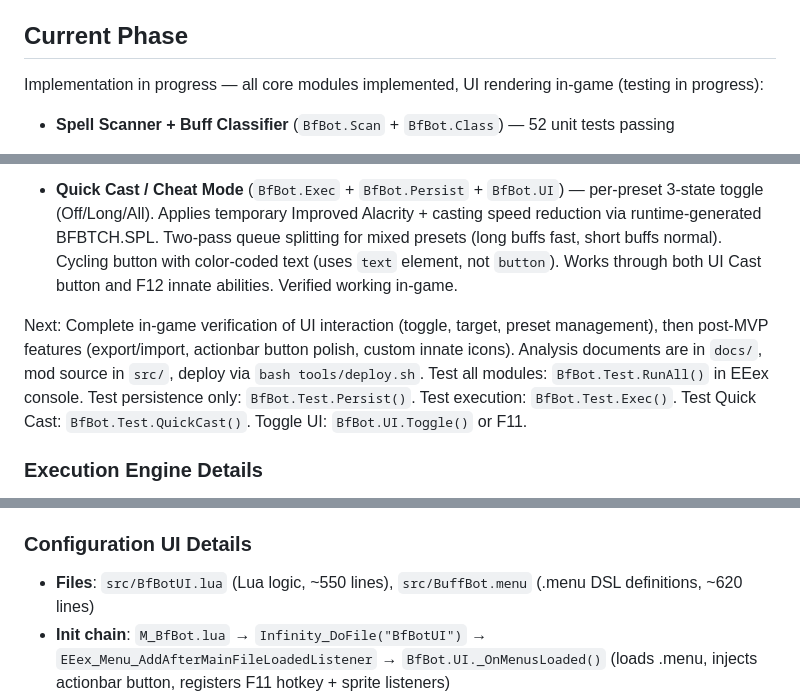
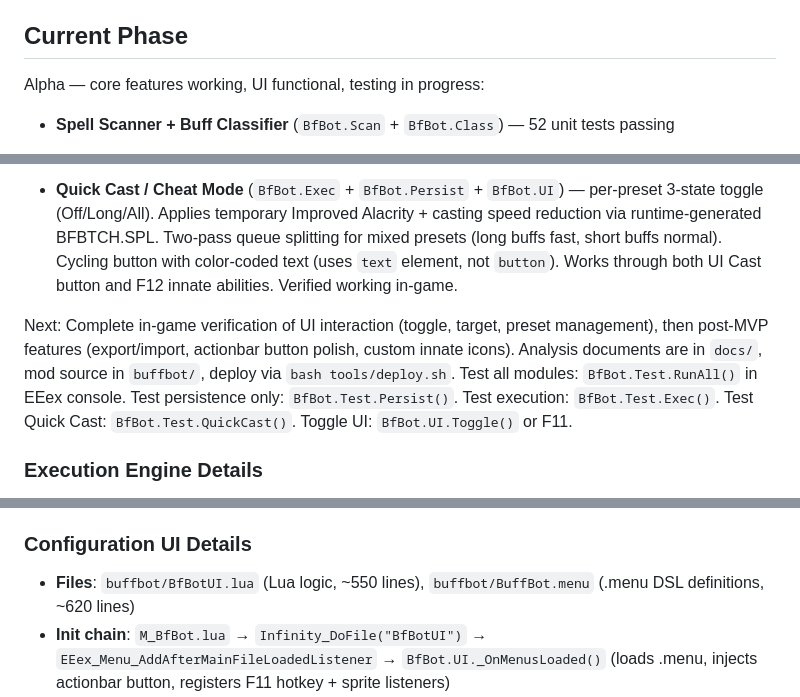
Before and after one commit to Chrizhermann/bg-eeex-buffbot, a Markdown page: CLAUDE.md, 3 parts joined by grey strips. Rendered like a GitHub page.

Commit message:
docs: update CLAUDE.md paths (src/ → buffbot/) and alpha status
Co-Authored-By: Claude Opus 4.6 <noreply@anthropic.com>

```diff
--- a/CLAUDE.md
+++ b/CLAUDE.md
@@ -6,7 +6,7 @@ BuffBot is a mod for Baldur's Gate: Enhanced Edition (BG:EE) and BG2:EE that pro
 
 ## Current Phase
 
-Implementation in progress — all core modules implemented, UI rendering in-game (testing in progress):
+Alpha — core features working, UI functional, testing in progress:
 
 - **Spell Scanner + Buff Classifier** (`BfBot.Scan` + `BfBot.Class`) — 52 unit tests passing
 - **Execution Engine** (`BfBot.Exec`) — parallel per-caster casting via `EEex_LuaAction` chaining, with pre-flight skip checks (SPLSTATE + effect list fallback, dead caster/target, no slot). Tested with 6 casters casting 105 spells in parallel, skip detection confirmed working across multiple runs.
@@ -17,7 +17,7 @@ Implementation in progress — all core modules implemented, UI rendering in-gam
 
 - **Quick Cast / Cheat Mode** (`BfBot.Exec` + `BfBot.Persist` + `BfBot.UI`) — per-preset 3-state toggle (Off/Long/All). Applies temporary Improved Alacrity + casting speed reduction via runtime-generated BFBTCH.SPL. Two-pass queue splitting for mixed presets (long buffs fast, short buffs normal). Cycling button with color-coded text (uses `text` element, not `button`). Works through both UI Cast button and F12 innate abilities. Verified working in-game.
 
-Next: Complete in-game verification of UI interaction (toggle, target, preset management), then post-MVP features (export/import, actionbar button polish, custom innate icons). Analysis documents are in `docs/`, mod source in `src/`, deploy via `bash tools/deploy.sh`. Test all modules: `BfBot.Test.RunAll()` in EEex console. Test persistence only: `BfBot.Test.Persist()`. Test execution: `BfBot.Test.Exec()`. Test Quick Cast: `BfBot.Test.QuickCast()`. Toggle UI: `BfBot.UI.Toggle()` or F11.
+Next: Complete in-game verification of UI interaction (toggle, target, preset management), then post-MVP features (export/import, actionbar button polish, custom innate icons). Analysis documents are in `docs/`, mod source in `buffbot/`, deploy via `bash tools/deploy.sh`. Test all modules: `BfBot.Test.RunAll()` in EEex console. Test persistence only: `BfBot.Test.Persist()`. Test execution: `BfBot.Test.Exec()`. Test Quick Cast: `BfBot.Test.QuickCast()`. Toggle UI: `BfBot.UI.Toggle()` or F11.
 
 ### Execution Engine Details
 - **Parallel per-caster**: Each caster gets their own sub-queue and `_Advance(slot)` LuaAction chain. All casters start simultaneously.
@@ -42,7 +42,7 @@ Next: Complete in-game verification of UI interaction (toggle, target, preset ma
 - **Save game scope**: BG:EE saves are NOT character-bound or playthrough-bound — just game state snapshots. Config is per-character per-save via UDAux, which covers the core use case.
 
 ### Configuration UI Details
-- **Files**: `src/BfBotUI.lua` (Lua logic, ~550 lines), `src/BuffBot.menu` (.menu DSL definitions, ~620 lines)
+- **Files**: `buffbot/BfBotUI.lua` (Lua logic, ~550 lines), `buffbot/BuffBot.menu` (.menu DSL definitions, ~620 lines)
 - **Init chain**: `M_BfBot.lua` → `Infinity_DoFile("BfBotUI")` → `EEex_Menu_AddAfterMainFileLoadedListener` → `BfBot.UI._OnMenusLoaded()` (loads .menu, injects actionbar button, registers F11 hotkey + sprite listeners)
 - **Panel access**: Actionbar button via `EEex_Menu_InjectTemplate("WORLD_ACTIONBAR", "BUFFBOT_BTN", ...)` + F11 via `EEex_Key_AddPressedListener`
 - **Panel background**: Dark rectangle via `rectangle 5` + `rectangle opacity 200` (NOT BAM — stretched BAMs look terrible)
```
Also changed, not shown: other parts of CLAUDE.md (+1 -1 lines).
